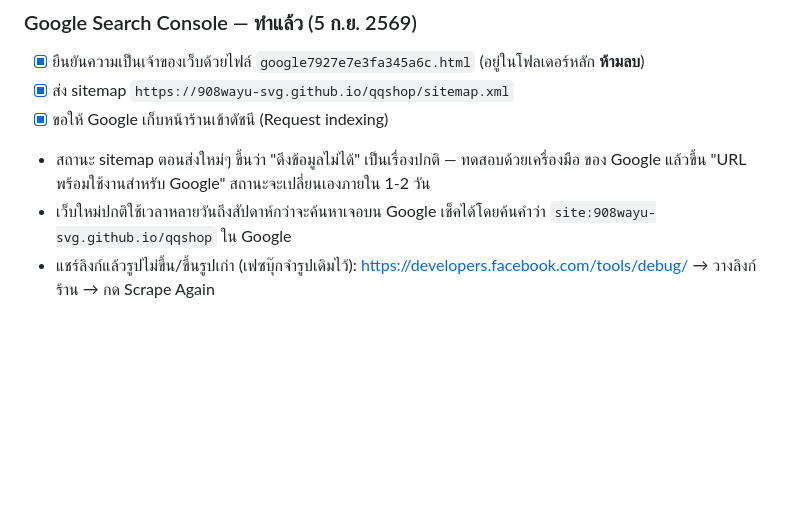
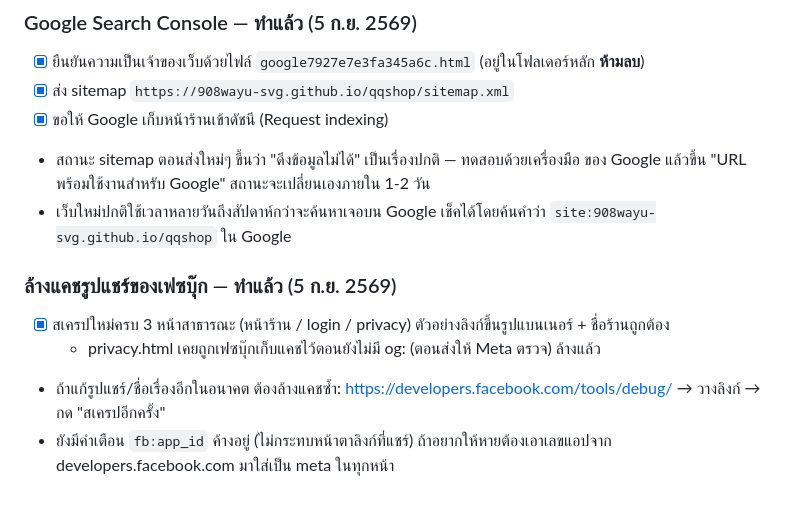
Before and after one commit to 908wayu-svg/qqshop, a Markdown page: TODO.md, the part around the change. GitHub-like rendering; blank space fills up the shorter version.

Commit message:
บันทึกว่าล้างแคชรูปแชร์ของเฟซบุ๊กครบทุกหน้าแล้ว
Co-Authored-By: Claude Opus 5 <noreply@anthropic.com>
Claude-Session: https://claude.ai/code/session_01EYwGg6KaiNj3WHs22aaFRU

```diff
--- a/TODO.md
+++ b/TODO.md
@@ -198,5 +198,10 @@
   ของ Google แล้วขึ้น "URL พร้อมใช้งานสำหรับ Google" สถานะจะเปลี่ยนเองภายใน 1-2 วัน
 - เว็บใหม่ปกติใช้เวลาหลายวันถึงสัปดาห์กว่าจะค้นหาเจอบน Google
   เช็คได้โดยค้นคำว่า `site:908wayu-svg.github.io/qqshop` ใน Google
-- แชร์ลิงก์แล้วรูปไม่ขึ้น/ขึ้นรูปเก่า (เฟซบุ๊กจำรูปเดิมไว้):
-  https://developers.facebook.com/tools/debug/ → วางลิงก์ร้าน → กด Scrape Again
+### ล้างแคชรูปแชร์ของเฟซบุ๊ก — ทำแล้ว (5 ก.ย. 2569)
+- [x] สเครปใหม่ครบ 3 หน้าสาธารณะ (หน้าร้าน / login / privacy) ตัวอย่างลิงก์ขึ้นรูปแบนเนอร์ + ชื่อร้านถูกต้อง
+  - privacy.html เคยถูกเฟซบุ๊กเก็บแคชไว้ตอนยังไม่มี og: (ตอนส่งให้ Meta ตรวจ) ล้างแล้ว
+- ถ้าแก้รูปแชร์/ชื่อเรื่องอีกในอนาคต ต้องล้างแคชซ้ำ:
+  https://developers.facebook.com/tools/debug/ → วางลิงก์ → กด "สเครปอีกครั้ง"
+- ยังมีคำเตือน `fb:app_id` ค้างอยู่ (ไม่กระทบหน้าตาลิงก์ที่แชร์)
+  ถ้าอยากให้หายต้องเอาเลขแอปจาก developers.facebook.com มาใส่เป็น meta ในทุกหน้า
```
